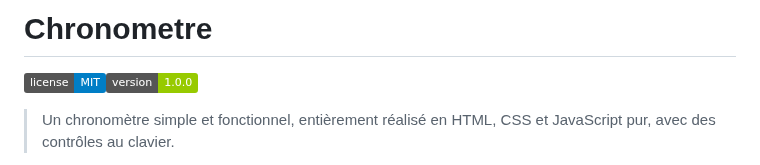
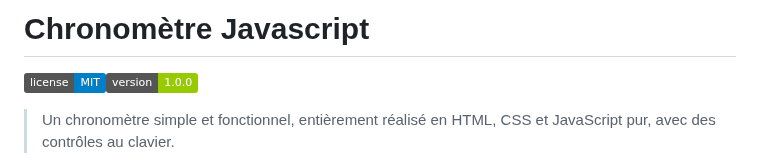
Before and after one commit to djilanrene/Chronometre-Portfolio, a Markdown page: README.md, the part around the change. Drawn GitHub-style; badges without logos.

```diff
--- a/README.md
+++ b/README.md
@@ -1,4 +1,4 @@
-# Chronometre
+# Chronomètre Javascript
 
 ![License](https://img.shields.io/badge/license-MIT-blue.svg)![Version](https://img.shields.io/badge/version-1.0.0-green.svg)
 
```
